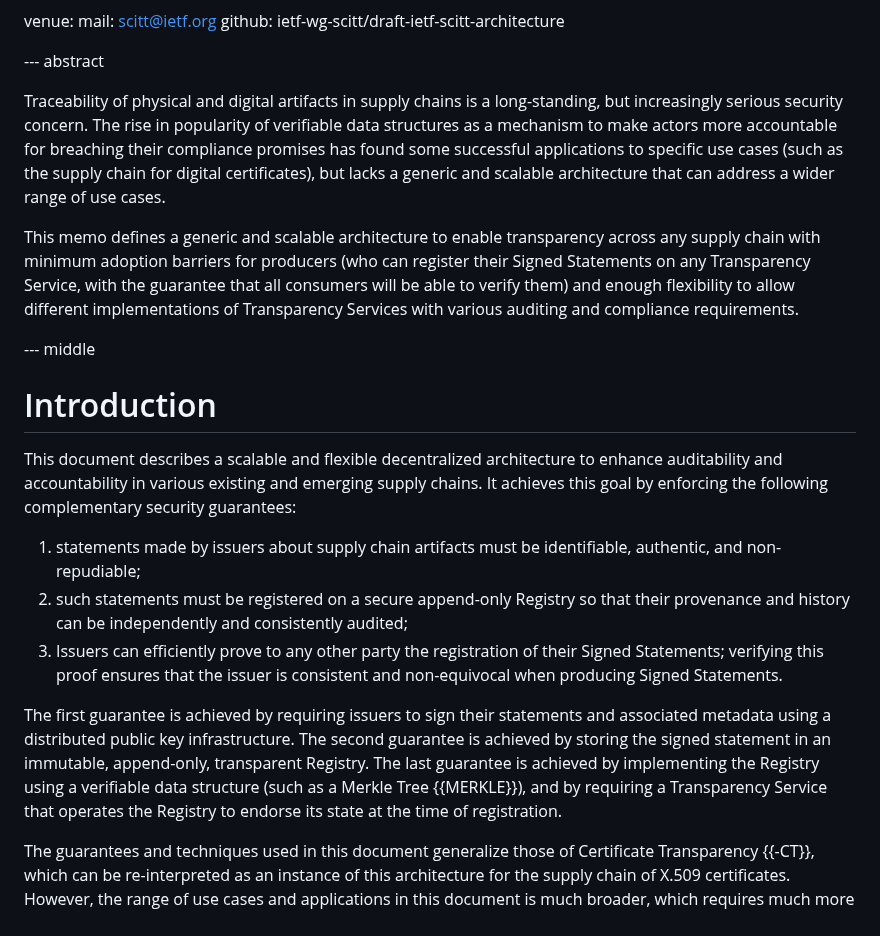
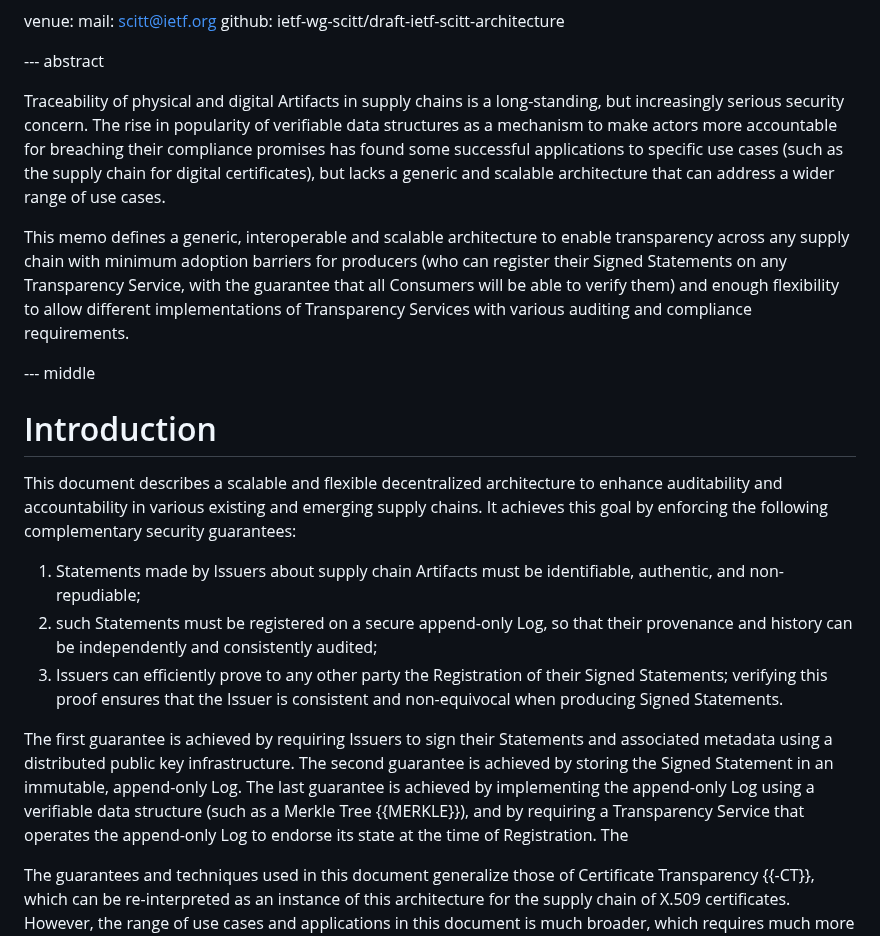
Before and after one commit to ietf-wg-scitt/draft-ietf-scitt-architecture, a Markdown page: draft-ietf-scitt-architecture.md, the part around one of its changes. Drawn GitHub-style.

Commit message:
Update case sensitivity for terminology
Signed-off-by: Steve Lasker <stevenlasker@hotmail.com>

```diff
--- a/draft-ietf-scitt-architecture.md
+++ b/draft-ietf-scitt-architecture.md
@@ -80,10 +80,10 @@ venue:
 
 --- abstract
 
-Traceability of physical and digital artifacts in supply chains is a long-standing, but increasingly serious security concern.
+Traceability of physical and digital Artifacts in supply chains is a long-standing, but increasingly serious security concern.
 The rise in popularity of verifiable data structures as a mechanism to make actors more accountable for breaching their compliance promises has found some successful applications to specific use cases (such as the supply chain for digital certificates), but lacks a generic and scalable architecture that can address a wider range of use cases.
 
-This memo defines a generic and scalable architecture to enable transparency across any supply chain with minimum adoption barriers for producers (who can register their Signed Statements on any Transparency Service, with the guarantee that all consumers will be able to verify them) and enough flexibility to allow different implementations of Transparency Services with various auditing and compliance requirements.
+This memo defines a generic, interoperable and scalable architecture to enable transparency across any supply chain with minimum adoption barriers for producers (who can register their Signed Statements on any Transparency Service, with the guarantee that all Consumers will be able to verify them) and enough flexibility to allow different implementations of Transparency Services with various auditing and compliance requirements.
 
 --- middle
 
@@ -92,13 +92,13 @@ This memo defines a generic and scalable architecture to enable transparency acr
 This document describes a scalable and flexible decentralized architecture to enhance auditability and accountability in various existing and emerging supply chains.
 It achieves this goal by enforcing the following complementary security guarantees:
 
-1. statements made by issuers about supply chain artifacts must be identifiable, authentic, and non-repudiable;
-2. such statements must be registered on a secure append-only Registry so that their provenance and history can be independently and consistently audited;
-3. Issuers can efficiently prove to any other party the registration of their Signed Statements; verifying this proof ensures that the issuer is consistent and non-equivocal when producing Signed Statements.
+1. Statements made by Issuers about supply chain Artifacts must be identifiable, authentic, and non-repudiable;
+2. such Statements must be registered on a secure append-only Log, so that their provenance and history can be independently and consistently audited;
+3. Issuers can efficiently prove to any other party the Registration of their Signed Statements; verifying this proof ensures that the Issuer is consistent and non-equivocal when producing Signed Statements.
 
-The first guarantee is achieved by requiring issuers to sign their statements and associated metadata using a distributed public key infrastructure.
-The second guarantee is achieved by storing the signed statement in an immutable, append-only, transparent Registry.
-The last guarantee is achieved by implementing the Registry using a verifiable data structure (such as a Merkle Tree {{MERKLE}}), and by requiring a Transparency Service that operates the Registry to endorse its state at the time of registration.
+The first guarantee is achieved by requiring Issuers to sign their Statements and associated metadata using a distributed public key infrastructure.
+The second guarantee is achieved by storing the Signed Statement in an immutable, append-only Log.
+The last guarantee is achieved by implementing the append-only Log using a verifiable data structure (such as a Merkle Tree {{MERKLE}}), and by requiring a Transparency Service that operates the append-only Log to endorse its state at the time of Registration. The
 
 The guarantees and techniques used in this document generalize those of Certificate Transparency {{-CT}}, which can be re-interpreted as an instance of this architecture for the supply chain of X.509 certificates.
 However, the range of use cases and applications in this document is much broader, which requires much more flexibility in how each Transparency Service implements and operates its Registry.
```
Also changed, not shown: other parts of draft-ietf-scitt-architecture.md (+65 -65 lines).
